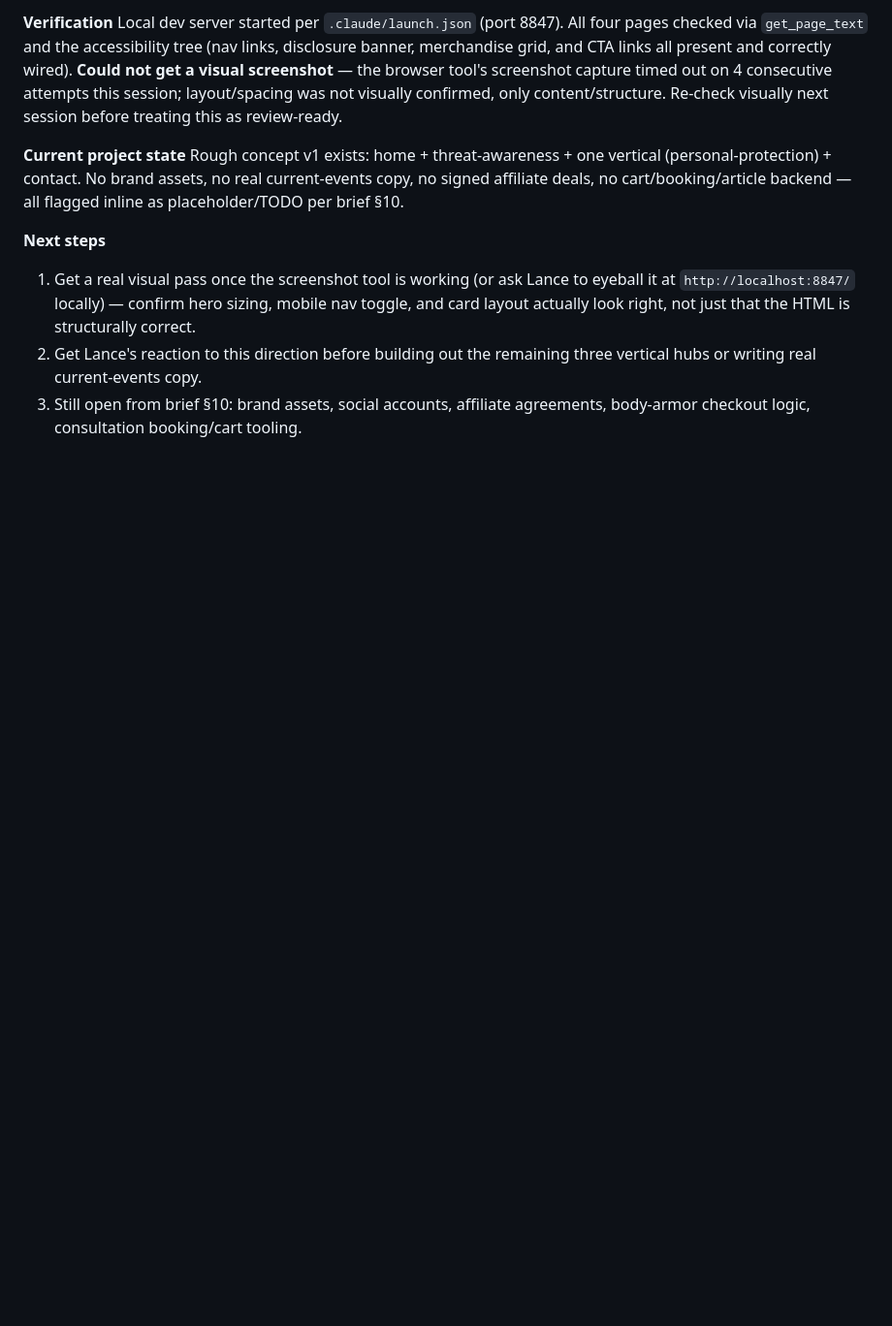
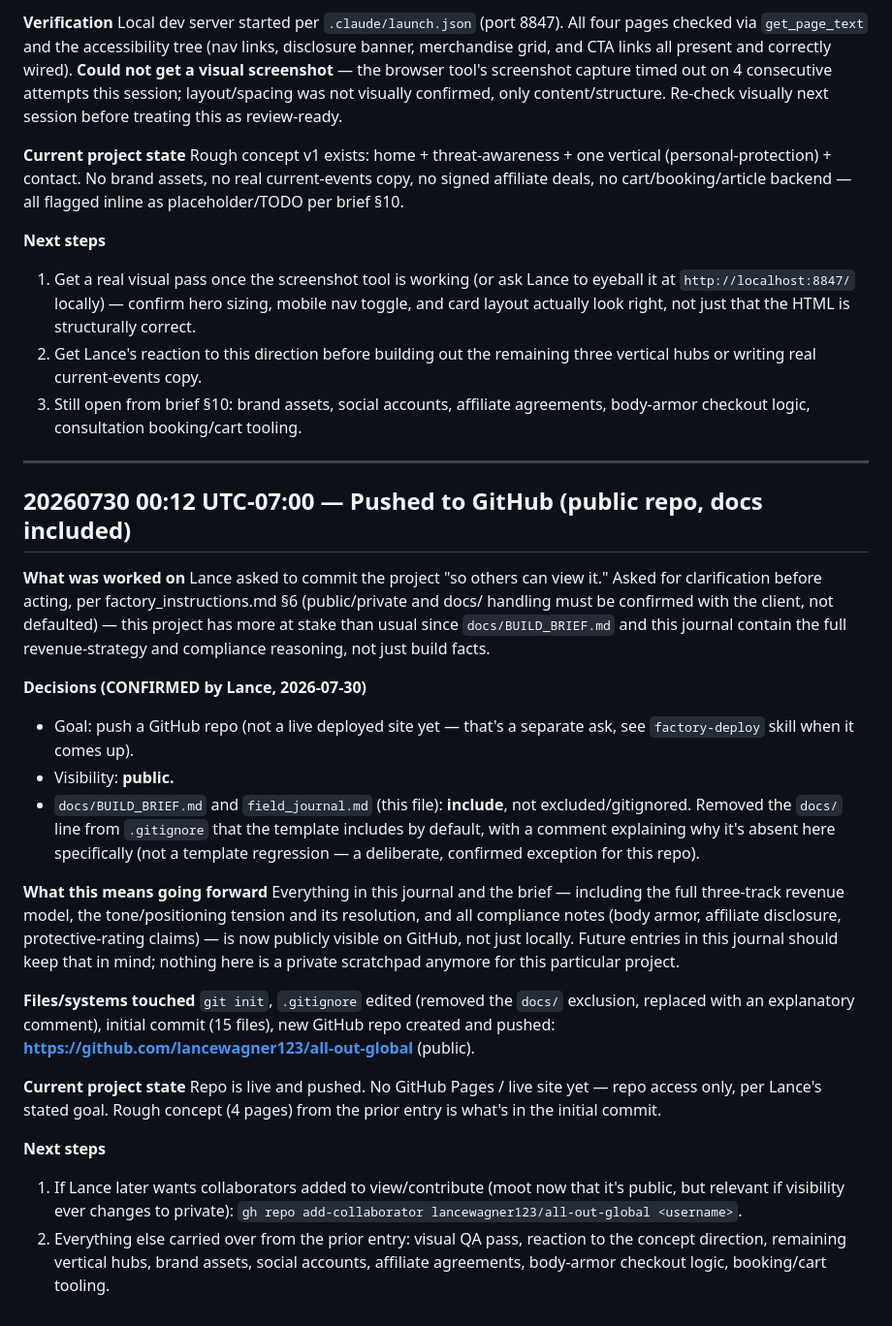
Before and after one commit to lancewagner123/all-out-global, a Markdown page: field_journal.md, the part around the change. Shown at 97% size. Rendered like a GitHub page; blank space fills up the shorter version.

Commit message:
Log GitHub push decision in field journal
Records the public-visibility and docs-inclusion confirmation so future
sessions know this was a deliberate choice, not a default.

Co-Authored-By: Claude Sonnet 5 <noreply@anthropic.com>

```diff
--- a/field_journal.md
+++ b/field_journal.md
@@ -210,3 +210,46 @@ backend — all flagged inline as placeholder/TODO per brief §10.
    or writing real current-events copy.
 3. Still open from brief §10: brand assets, social accounts, affiliate agreements, body-armor
    checkout logic, consultation booking/cart tooling.
+
+---
+
+## 20260730 00:12 UTC-07:00 — Pushed to GitHub (public repo, docs included)
+
+**What was worked on**
+Lance asked to commit the project "so others can view it." Asked for clarification before
+acting, per factory_instructions.md §6 (public/private and docs/ handling must be confirmed with
+the client, not defaulted) — this project has more at stake than usual since
+`docs/BUILD_BRIEF.md` and this journal contain the full revenue-strategy and compliance
+reasoning, not just build facts.
+
+**Decisions (CONFIRMED by Lance, 2026-07-30)**
+- Goal: push a GitHub repo (not a live deployed site yet — that's a separate ask, see
+  `factory-deploy` skill when it comes up).
+- Visibility: **public.**
+- `docs/BUILD_BRIEF.md` and `field_journal.md` (this file): **include**, not excluded/gitignored.
+  Removed the `docs/` line from `.gitignore` that the template includes by default, with a comment
+  explaining why it's absent here specifically (not a template regression — a deliberate,
+  confirmed exception for this repo).
+
+**What this means going forward**
+Everything in this journal and the brief — including the full three-track revenue model, the
+tone/positioning tension and its resolution, and all compliance notes (body armor, affiliate
+disclosure, protective-rating claims) — is now publicly visible on GitHub, not just locally.
+Future entries in this journal should keep that in mind; nothing here is a private scratchpad
+anymore for this particular project.
+
+**Files/systems touched**
+`git init`, `.gitignore` edited (removed the `docs/` exclusion, replaced with an explanatory
+comment), initial commit (15 files), new GitHub repo created and pushed:
+**https://github.com/lancewagner123/all-out-global** (public).
+
+**Current project state**
+Repo is live and pushed. No GitHub Pages / live site yet — repo access only, per Lance's stated
+goal. Rough concept (4 pages) from the prior entry is what's in the initial commit.
+
+**Next steps**
+1. If Lance later wants collaborators added to view/contribute (moot now that it's public, but
+   relevant if visibility ever changes to private): `gh repo add-collaborator lancewagner123/all-out-global <username>`.
+2. Everything else carried over from the prior entry: visual QA pass, reaction to the concept
+   direction, remaining vertical hubs, brand assets, social accounts, affiliate agreements,
+   body-armor checkout logic, booking/cart tooling.
```
